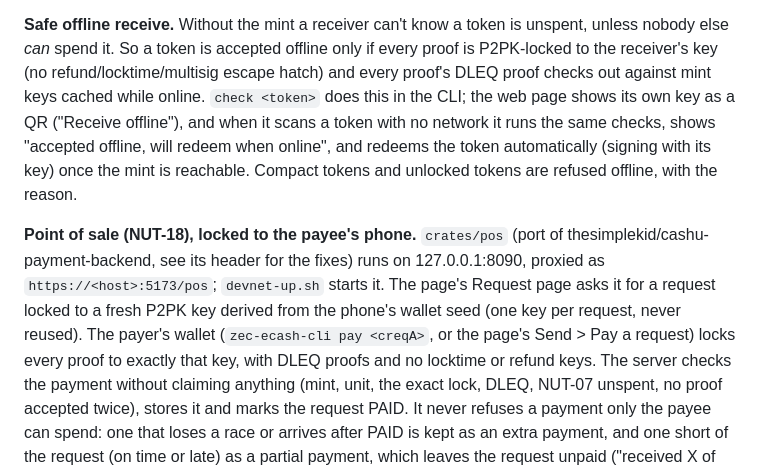
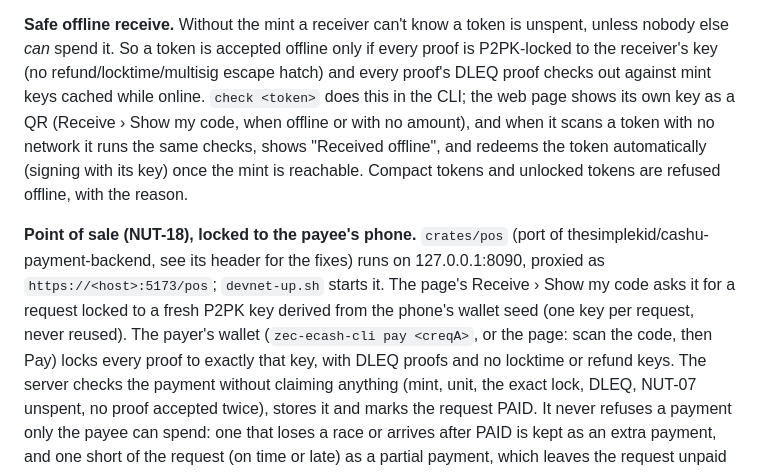
Before and after one commit to guni7/zec-ecash, a Markdown page: README.md, the part around the change. Drawn GitHub-style.

Commit message:
docs: Receive › Show my code replaces the Request page
Co-Authored-By: Claude Opus 5.5 <noreply@anthropic.com>

```diff
--- a/README.md
+++ b/README.md
@@ -140,17 +140,17 @@ DLEQ proofs, because the receiver needs them to accept the token offline.
 nobody else *can* spend it. So a token is accepted offline only if every proof is P2PK-locked to
 the receiver's key (no refund/locktime/multisig escape hatch) and every proof's DLEQ proof checks
 out against mint keys cached while online. `check <token>` does this in the CLI; the web page
-shows its own key as a QR ("Receive offline"), and when it scans a token with no network it
-runs the same checks, shows "accepted offline, will redeem when online", and redeems the token
+shows its own key as a QR (Receive › Show my code, when offline or with no amount), and when it
+scans a token with no network it runs the same checks, shows "Received offline", and redeems the token
 automatically (signing with its key) once the mint is reachable. Compact tokens and unlocked
 tokens are refused offline, with the reason.
 
 **Point of sale (NUT-18), locked to the payee's phone.** `crates/pos` (port of
 thesimplekid/cashu-payment-backend, see its header for the fixes) runs on 127.0.0.1:8090,
-proxied as `https://<host>:5173/pos`; `devnet-up.sh` starts it. The page's Request page asks it
+proxied as `https://<host>:5173/pos`; `devnet-up.sh` starts it. The page's Receive › Show my code asks it
 for a request locked to a fresh P2PK key derived from the phone's wallet seed (one key per
-request, never reused). The payer's wallet (`zec-ecash-cli pay <creqA>`, or the page's Send >
-Pay a request) locks every proof to exactly that key, with DLEQ proofs and no locktime or refund
+request, never reused). The payer's wallet (`zec-ecash-cli pay <creqA>`, or the page: scan the
+code, then Pay) locks every proof to exactly that key, with DLEQ proofs and no locktime or refund
 keys. The server checks the payment without claiming anything (mint, unit, the exact lock,
 DLEQ, NUT-07 unspent, no proof accepted twice), stores it and marks the request PAID. It never
 refuses a payment only the payee can spend: one that loses a race or arrives after PAID is kept
```
Also changed, not shown: docs/deploy-mainnet.md (+3 -2 lines).
